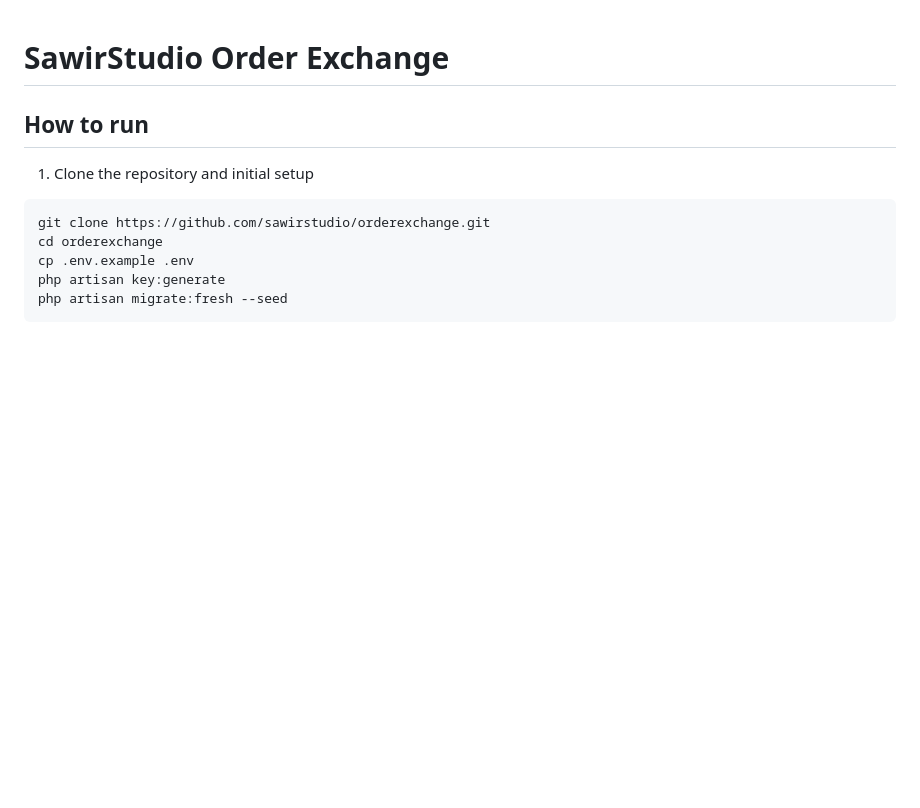
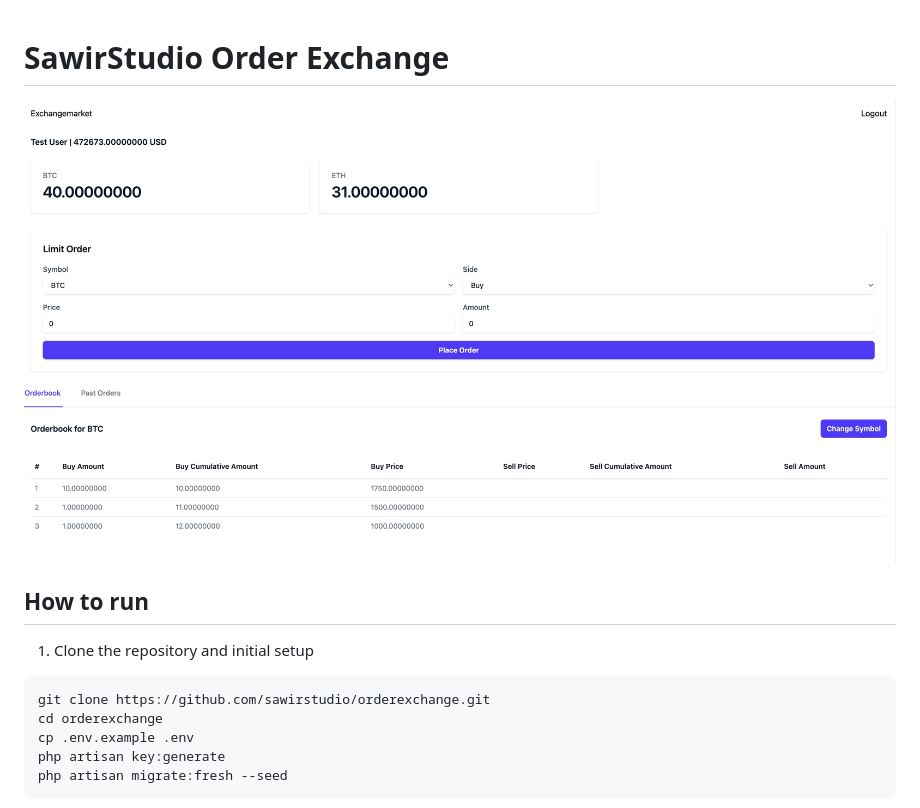
Before and after one commit to sawirstudio/limitorderexchange, a Markdown page: README.md, the part around the change. Rendered like a GitHub page; pictures changed too: ss.png (added); blank space fills up the shorter version.

Commit message:
add preview

```diff
--- a/README.md
+++ b/README.md
@@ -1,4 +1,6 @@
 # SawirStudio Order Exchange
+
+![Order Exchange](ss.png)
 
 ## How to run
 
```
